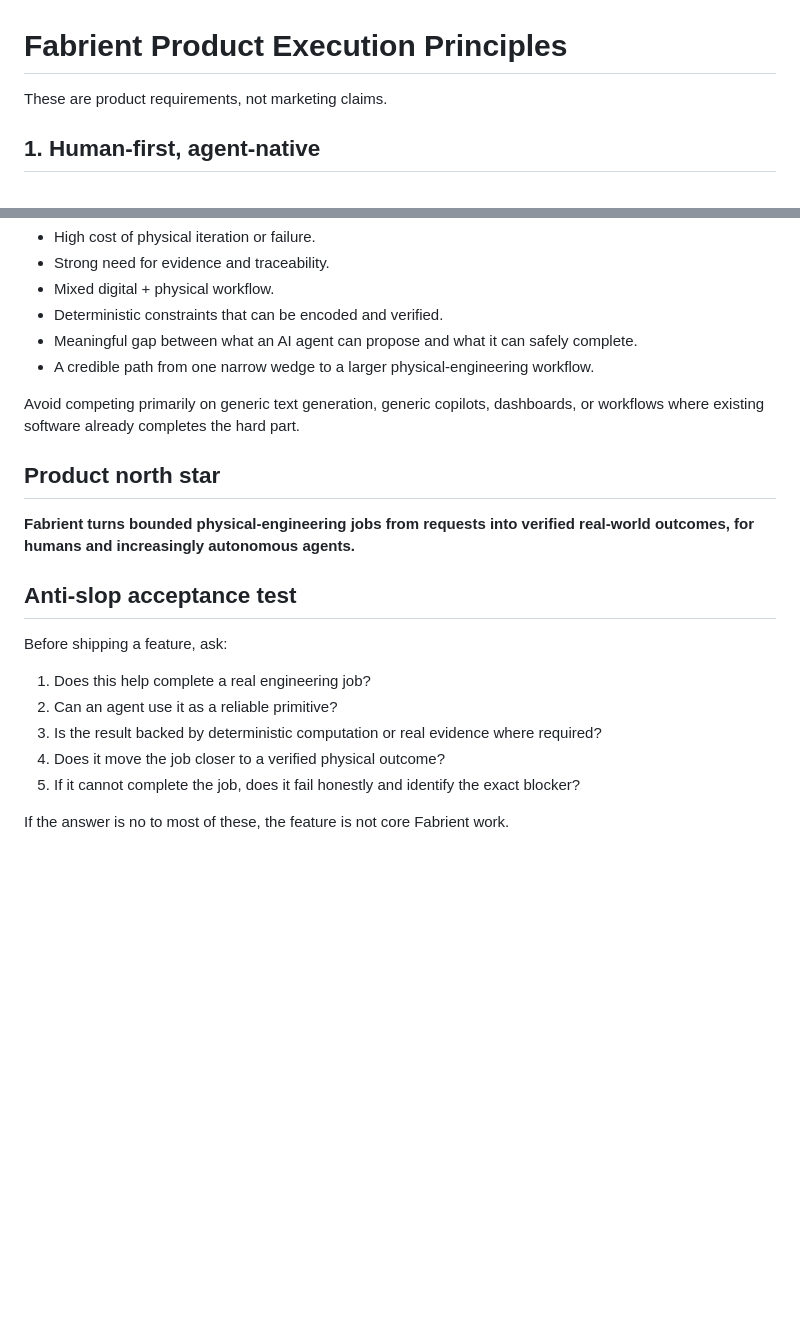
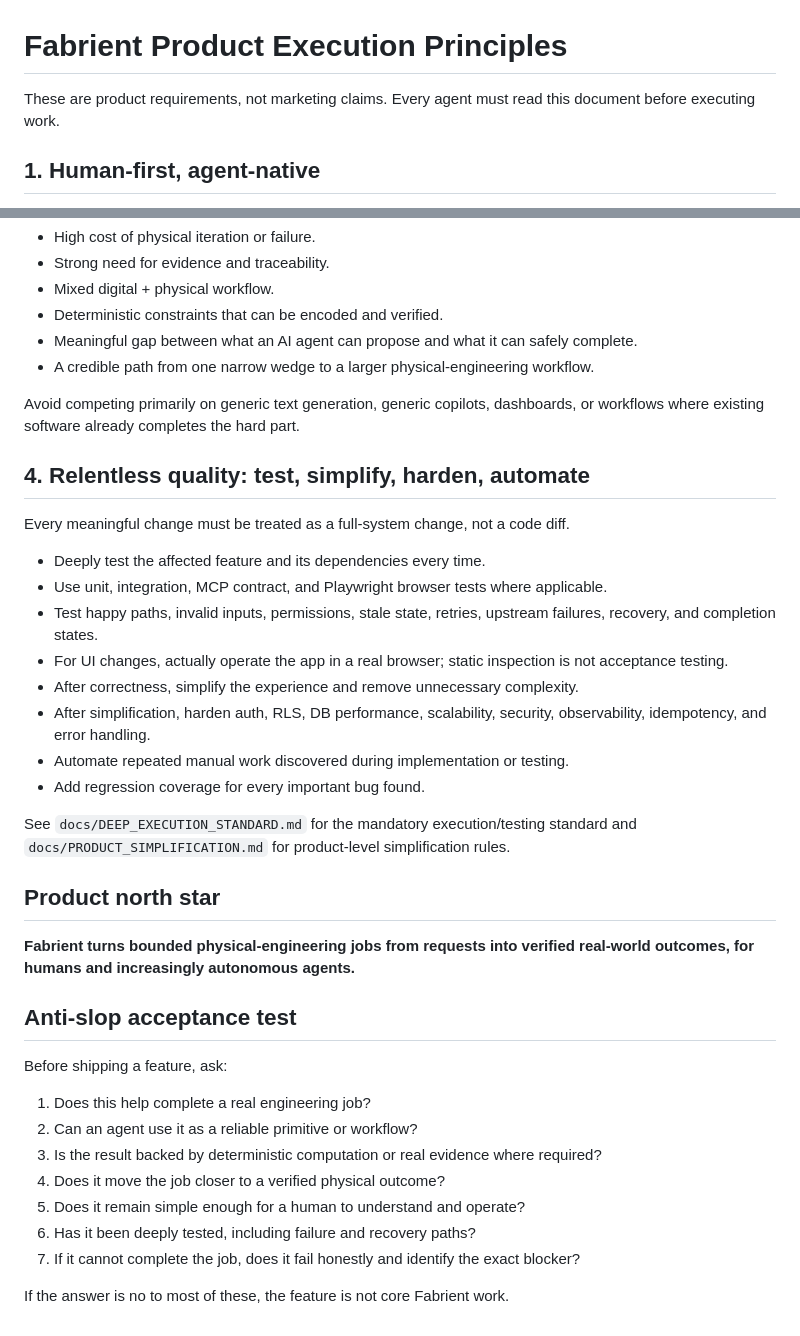
Before and after one commit to omerschsaban-hub/Barber-, a Markdown page: docs/PRODUCT_EXECUTION_PRINCIPLES.md, 2 parts joined by grey strips. Drawn GitHub-style; blank space fills up the shorter version.

Commit message:
docs: make quality/testing the fourth product principle

```diff
--- a/docs/PRODUCT_EXECUTION_PRINCIPLES.md
+++ b/docs/PRODUCT_EXECUTION_PRINCIPLES.md
@@ -1,6 +1,6 @@
 # Fabrient Product Execution Principles
 
-These are product requirements, not marketing claims.
+These are product requirements, not marketing claims. Every agent must read this document before executing work.
 
 ## 1. Human-first, agent-native
 
@@ -43,6 +43,21 @@ Selection criteria:
 
 Avoid competing primarily on generic text generation, generic copilots, dashboards, or workflows where existing software already completes the hard part.
 
+## 4. Relentless quality: test, simplify, harden, automate
+
+Every meaningful change must be treated as a full-system change, not a code diff.
+
+- Deeply test the affected feature and its dependencies every time.
+- Use unit, integration, MCP contract, and Playwright browser tests where applicable.
+- Test happy paths, invalid inputs, permissions, stale state, retries, upstream failures, recovery, and completion states.
+- For UI changes, actually operate the app in a real browser; static inspection is not acceptance testing.
+- After correctness, simplify the experience and remove unnecessary complexity.
+- After simplification, harden auth, RLS, DB performance, scalability, security, observability, idempotency, and error handling.
+- Automate repeated manual work discovered during implementation or testing.
+- Add regression coverage for every important bug found.
+
+See `docs/DEEP_EXECUTION_STANDARD.md` for the mandatory execution/testing standard and `docs/PRODUCT_SIMPLIFICATION.md` for product-level simplification rules.
+
 ## Product north star
 
 **Fabrient turns bounded physical-engineering jobs from requests into verified real-world outcomes, for humans and increasingly autonomous agents.**
@@ -51,9 +66,11 @@ Avoid competing primarily on generic text generation, generic copilots, dashboar
 
 Before shipping a feature, ask:
 1. Does this help complete a real engineering job?
-2. Can an agent use it as a reliable primitive?
+2. Can an agent use it as a reliable primitive or workflow?
 3. Is the result backed by deterministic computation or real evidence where required?
 4. Does it move the job closer to a verified physical outcome?
-5. If it cannot complete the job, does it fail honestly and identify the exact blocker?
+5. Does it remain simple enough for a human to understand and operate?
+6. Has it been deeply tested, including failure and recovery paths?
+7. If it cannot complete the job, does it fail honestly and identify the exact blocker?
 
 If the answer is no to most of these, the feature is not core Fabrient work.
```
